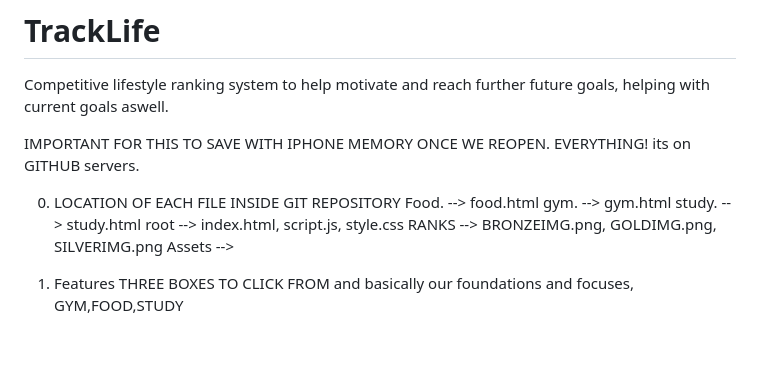
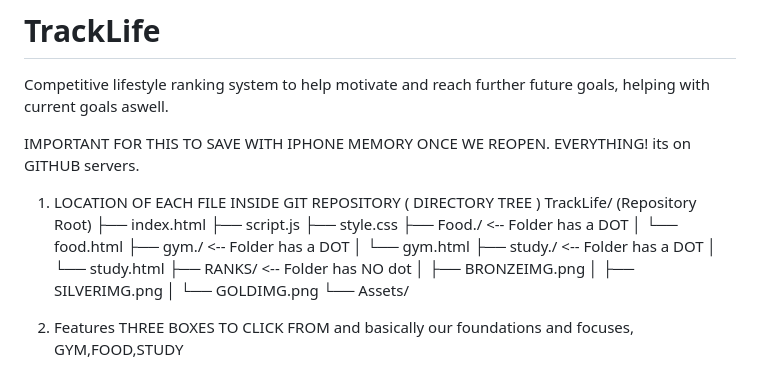
Before and after one commit to Krish13706/TrackLife, a Markdown page: README.md, the part around the change. GitHub-like rendering; blank space fills up the shorter version.

Commit message:
Revise file structure description in README
Updated the file structure section to include a directory tree representation with folder details.

```diff
--- a/README.md
+++ b/README.md
@@ -4,13 +4,24 @@ Competitive lifestyle ranking system to help motivate and reach further future g
 
 IMPORTANT FOR THIS TO SAVE WITH IPHONE MEMORY ONCE WE REOPEN. EVERYTHING! its on GITHUB servers.
 
-0. LOCATION OF EACH FILE INSIDE GIT REPOSITORY
-   Food. --> food.html
-   gym. --> gym.html
-   study. --> study.html
-   root --> index.html, script.js, style.css
-   RANKS --> BRONZEIMG.png, GOLDIMG.png, SILVERIMG.png
-   Assets -->
+1. LOCATION OF EACH FILE INSIDE GIT REPOSITORY ( DIRECTORY TREE )
+   TrackLife/ (Repository Root)
+├── index.html
+├── script.js
+├── style.css
+├── Food./            <-- Folder has a DOT
+│   └── food.html
+├── gym./             <-- Folder has a DOT
+│   └── gym.html
+├── study./           <-- Folder has a DOT
+│   └── study.html
+├── RANKS/            <-- Folder has NO dot
+│   ├── BRONZEIMG.png
+│   ├── SILVERIMG.png
+│   └── GOLDIMG.png
+└── Assets/
+
+
 2. Features
    THREE BOXES TO CLICK FROM and basically our foundations and focuses,
    GYM,FOOD,STUDY
```
